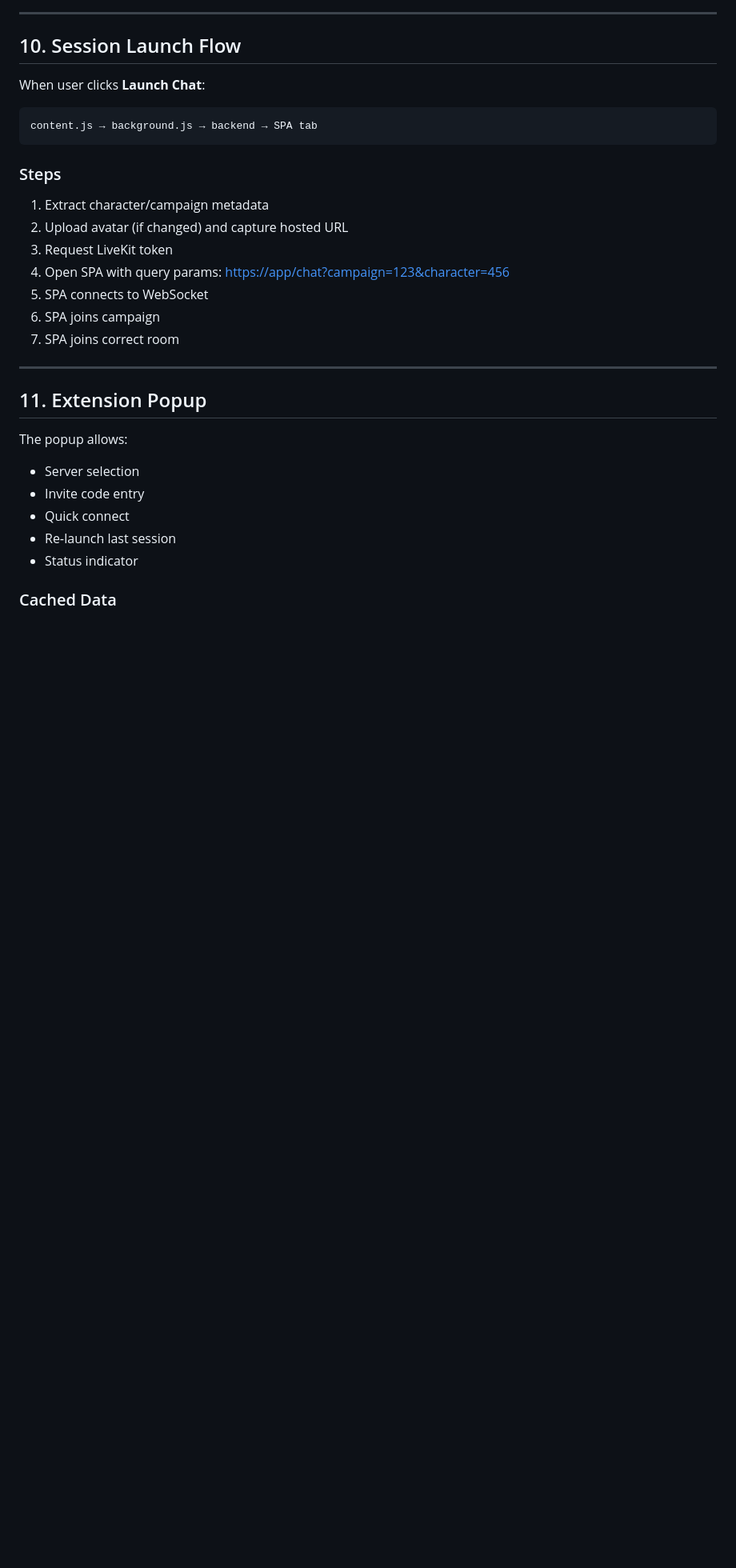
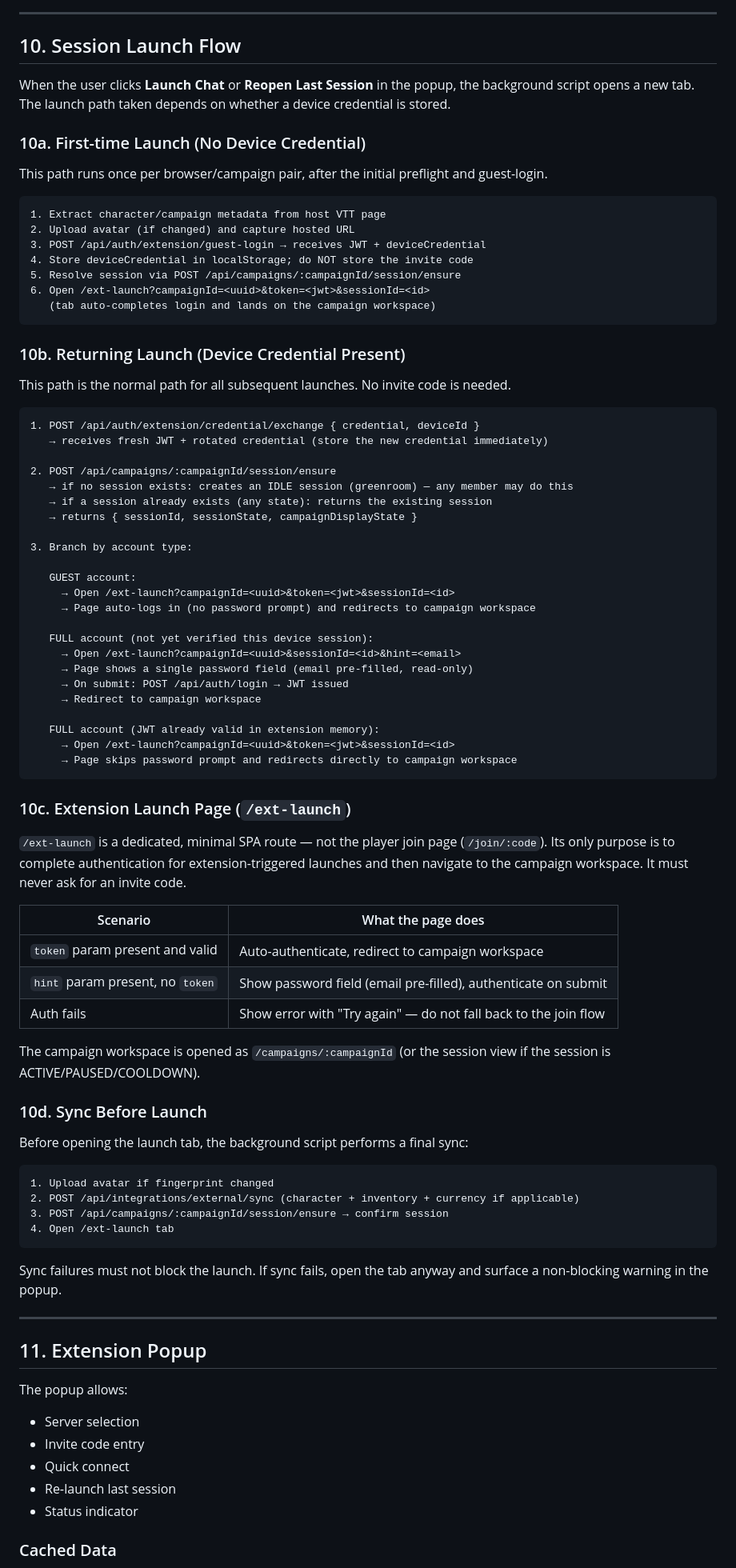
Before and after one commit to AndyProsser/vtt-chat-extension, a Markdown page: docs/EXTENSION-INTEGRATION.md, the part around one of its changes. Shown at 80% size. GitHub-like rendering; blank space fills up the shorter version.

Commit message:
feat: Add developer guide for connecting to VTT-Chat, covering authentication, character sync, and session management

````diff
--- a/docs/EXTENSION-INTEGRATION.md
+++ b/docs/EXTENSION-INTEGRATION.md
@@ -626,22 +629,76 @@ The extension:
 
 ## 10. Session Launch Flow
 
-When user clicks **Launch Chat**:
+When the user clicks **Launch Chat** or **Reopen Last Session** in the popup, the background script opens a new tab. The launch path taken depends on whether a device credential is stored.
+
+### 10a. First-time Launch (No Device Credential)
+
+This path runs once per browser/campaign pair, after the initial preflight and guest-login.
 
 ```text
-content.js → background.js → backend → SPA tab
+1. Extract character/campaign metadata from host VTT page
+2. Upload avatar (if changed) and capture hosted URL
+3. POST /api/auth/extension/guest-login → receives JWT + deviceCredential
+4. Store deviceCredential in localStorage; do NOT store the invite code
+5. Resolve session via POST /api/campaigns/:campaignId/session/ensure
+6. Open /ext-launch?campaignId=<uuid>&token=<jwt>&sessionId=<id>
+   (tab auto-completes login and lands on the campaign workspace)
 ```
 
-### Steps
+### 10b. Returning Launch (Device Credential Present)
 
-1. Extract character/campaign metadata
-2. Upload avatar (if changed) and capture hosted URL
-3. Request LiveKit token
-4. Open SPA with query params:
-   <https://app/chat?campaign=123&character=456>
-5. SPA connects to WebSocket
-6. SPA joins campaign
-7. SPA joins correct room
+This path is the normal path for all subsequent launches. No invite code is needed.
+
+```text
+1. POST /api/auth/extension/credential/exchange { credential, deviceId }
+   → receives fresh JWT + rotated credential (store the new credential immediately)
+
+2. POST /api/campaigns/:campaignId/session/ensure
+   → if no session exists: creates an IDLE session (greenroom) — any member may do this
+   → if a session already exists (any state): returns the existing session
+   → returns { sessionId, sessionState, campaignDisplayState }
+
+3. Branch by account type:
+
+   GUEST account:
+     → Open /ext-launch?campaignId=<uuid>&token=<jwt>&sessionId=<id>
+     → Page auto-logs in (no password prompt) and redirects to campaign workspace
+
+   FULL account (not yet verified this device session):
+     → Open /ext-launch?campaignId=<uuid>&sessionId=<id>&hint=<email>
+     → Page shows a single password field (email pre-filled, read-only)
+     → On submit: POST /api/auth/login → JWT issued
+     → Redirect to campaign workspace
+
+   FULL account (JWT already valid in extension memory):
+     → Open /ext-launch?campaignId=<uuid>&token=<jwt>&sessionId=<id>
+     → Page skips password prompt and redirects directly to campaign workspace
+```
+
+### 10c. Extension Launch Page (`/ext-launch`)
+
+`/ext-launch` is a dedicated, minimal SPA route — not the player join page (`/join/:code`). Its only purpose is to complete authentication for extension-triggered launches and then navigate to the campaign workspace. It must never ask for an invite code.
+
+| Scenario | What the page does |
+| --- | --- |
+| `token` param present and valid | Auto-authenticate, redirect to campaign workspace |
+| `hint` param present, no `token` | Show password field (email pre-filled), authenticate on submit |
+| Auth fails | Show error with "Try again" — do not fall back to the join flow |
+
+The campaign workspace is opened as `/campaigns/:campaignId` (or the session view if the session is ACTIVE/PAUSED/COOLDOWN).
+
+### 10d. Sync Before Launch
+
+Before opening the launch tab, the background script performs a final sync:
+
+```text
+1. Upload avatar if fingerprint changed
+2. POST /api/integrations/external/sync (character + inventory + currency if applicable)
+3. POST /api/campaigns/:campaignId/session/ensure → confirm session
+4. Open /ext-launch tab
+```
+
+Sync failures must not block the launch. If sync fails, open the tab anyway and surface a non-blocking warning in the popup.
 
 ---
 
````
Also changed, not shown: other parts of docs/EXTENSION-INTEGRATION.md (+34 -13 lines), docs/DEVELOPER-GUIDE.md (added, +497 -0 lines).
